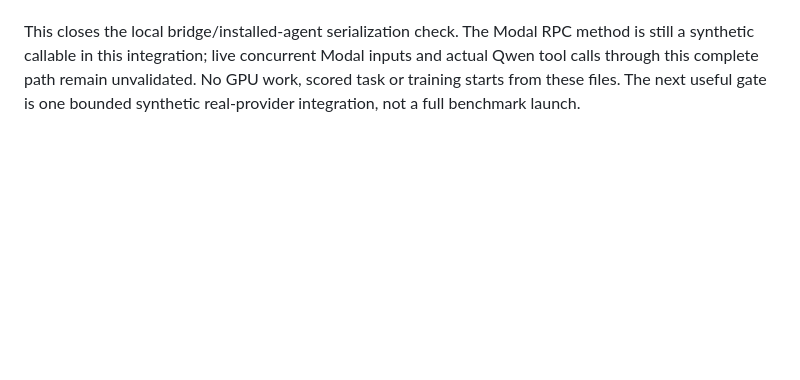
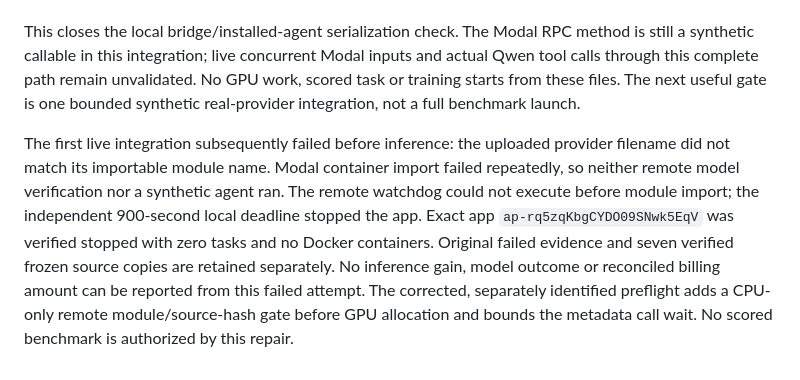
Before and after one commit to MrDHat/rails-model-lab, a Markdown page: docs/qwen-inference-cost-options-2026-10-29.md, the part around the change. Drawn GitHub-style; blank space fills up the shorter version.

Commit message:
Preserve failed live preflight and gate corrected module packaging before GPU use

```diff
--- a/docs/qwen-inference-cost-options-2026-10-29.md
+++ b/docs/qwen-inference-cost-options-2026-10-29.md
@@ -79,3 +79,5 @@ Four-way eager batching is now a measured candidate. The next integration gate i
 A separate prospective threaded loopback bridge and four-agent Docker integration now pass locally. Four upstream installed Miniswen agents reached a fake provider simultaneously through their independent sandbox stdio relays. Each submitted after two calls, wrote/read its own sandbox marker, and retained separate request/response evidence: eight pairs, no crossed observations, no published ports and no GPU calls. Authentication, fixed generation-setting precedence, expired-deadline rejection and immediate concurrency-overflow rejection also passed. The original frozen serial bridge was not changed.
 
 This closes the local bridge/installed-agent serialization check. The Modal RPC method is still a synthetic callable in this integration; live concurrent Modal inputs and actual Qwen tool calls through this complete path remain unvalidated. No GPU work, scored task or training starts from these files. The next useful gate is one bounded synthetic real-provider integration, not a full benchmark launch.
+
+The first live integration subsequently failed before inference: the uploaded provider filename did not match its importable module name. Modal container import failed repeatedly, so neither remote model verification nor a synthetic agent ran. The remote watchdog could not execute before module import; the independent 900-second local deadline stopped the app. Exact app `ap-rq5zqKbgCYDO09SNwk5EqV` was verified stopped with zero tasks and no Docker containers. Original failed evidence and seven verified frozen source copies are retained separately. No inference gain, model outcome or reconciled billing amount can be reported from this failed attempt. The corrected, separately identified preflight adds a CPU-only remote module/source-hash gate before GPU allocation and bounds the metadata call wait. No scored benchmark is authorized by this repair.
```
